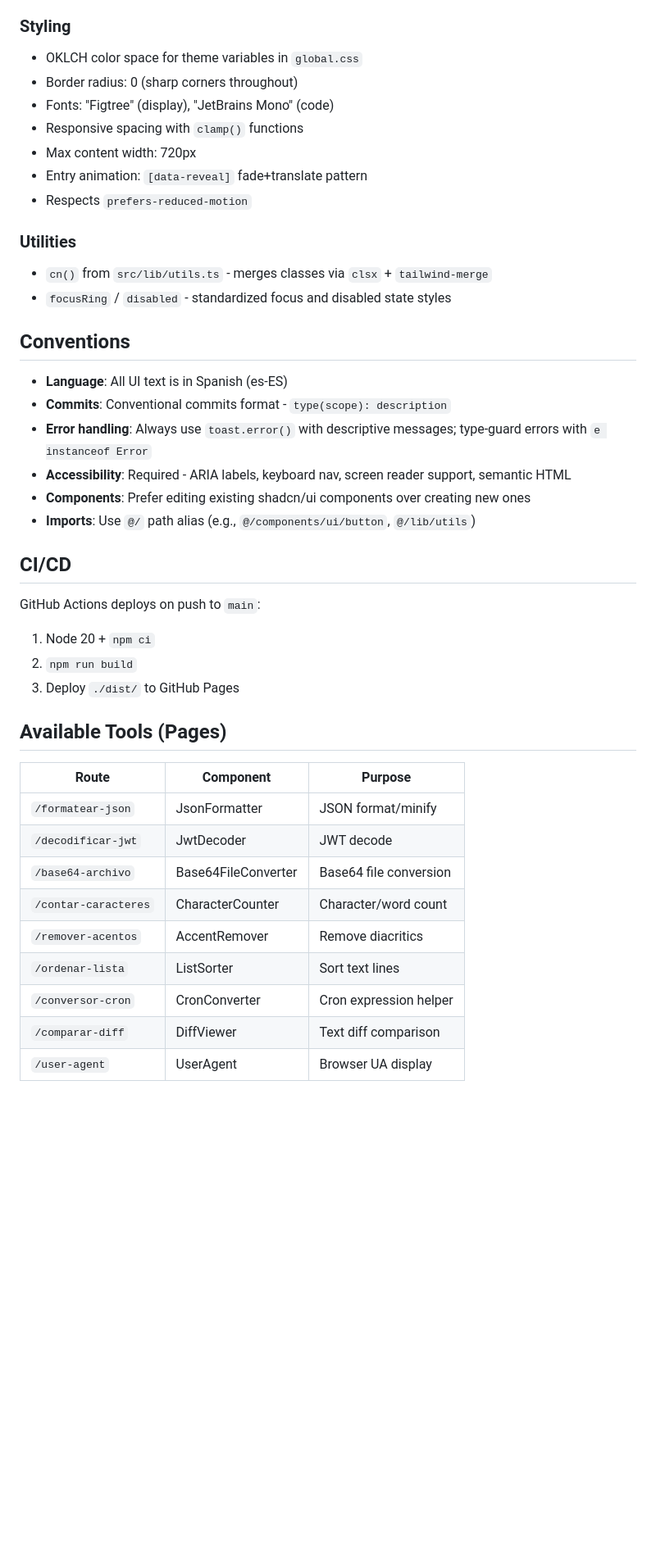
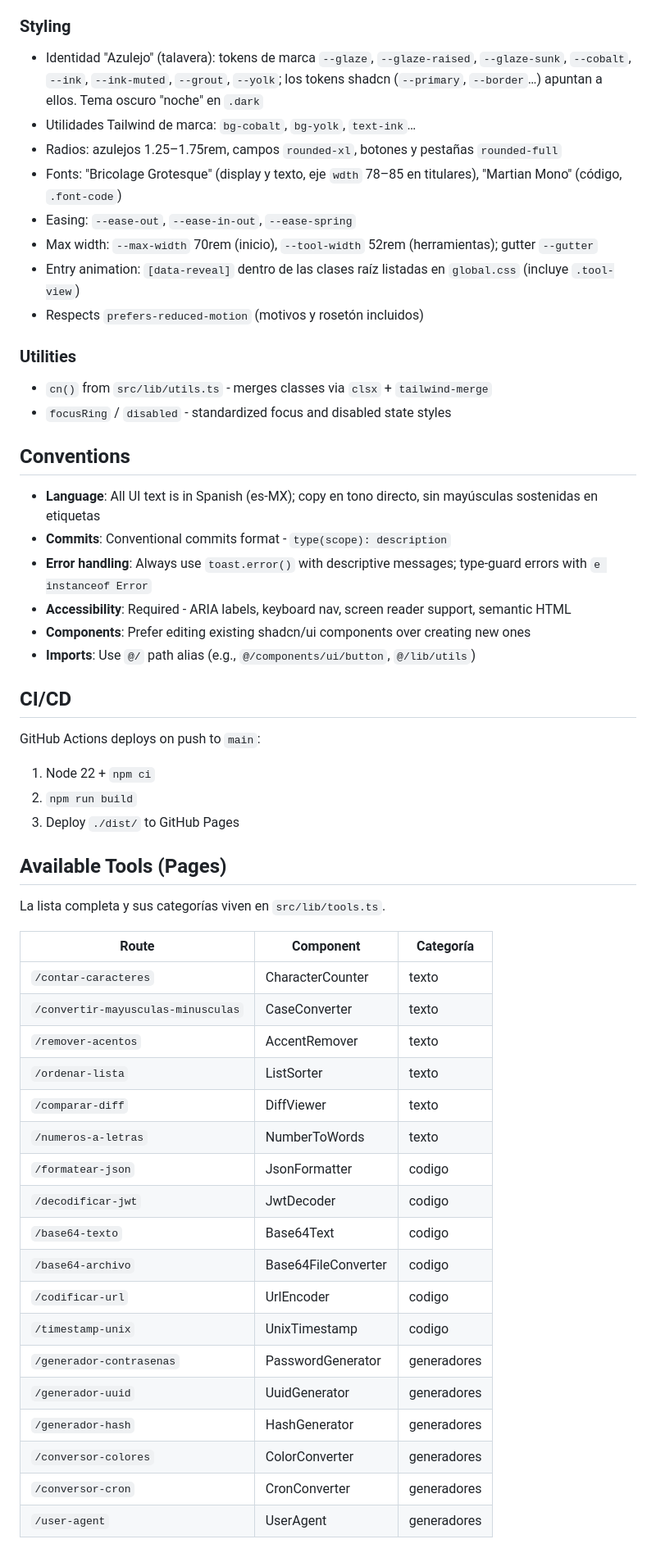
Before and after one commit to gomflo/gomflo.github.io, a Markdown page: CLAUDE.md, the part around one of its changes. Shown at 82% size. Drawn GitHub-style; blank space fills up the shorter version.

Commit message:
docs(claude): actualizar guía al rediseño Azulejo y las 18 herramientas

```diff
--- a/CLAUDE.md
+++ b/CLAUDE.md
@@ -53,13 +69,14 @@ public/                  # Static assets (favicon, robots.txt)
 - Minimum touch target: 44px height
 
 ### Styling
-- OKLCH color space for theme variables in `global.css`
-- Border radius: 0 (sharp corners throughout)
-- Fonts: "Figtree" (display), "JetBrains Mono" (code)
-- Responsive spacing with `clamp()` functions
-- Max content width: 720px
-- Entry animation: `[data-reveal]` fade+translate pattern
-- Respects `prefers-reduced-motion`
+- Identidad "Azulejo" (talavera): tokens de marca `--glaze`, `--glaze-raised`, `--glaze-sunk`, `--cobalt`, `--ink`, `--ink-muted`, `--grout`, `--yolk`; los tokens shadcn (`--primary`, `--border`…) apuntan a ellos. Tema oscuro "noche" en `.dark`
+- Utilidades Tailwind de marca: `bg-cobalt`, `bg-yolk`, `text-ink`…
+- Radios: azulejos 1.25–1.75rem, campos `rounded-xl`, botones y pestañas `rounded-full`
+- Fonts: "Bricolage Grotesque" (display y texto, eje `wdth` 78–85 en titulares), "Martian Mono" (código, `.font-code`)
+- Easing: `--ease-out`, `--ease-in-out`, `--ease-spring`
+- Max width: `--max-width` 70rem (inicio), `--tool-width` 52rem (herramientas); gutter `--gutter`
+- Entry animation: `[data-reveal]` dentro de las clases raíz listadas en `global.css` (incluye `.tool-view`)
+- Respects `prefers-reduced-motion` (motivos y rosetón incluidos)
 
 ### Utilities
 - `cn()` from `src/lib/utils.ts` - merges classes via `clsx` + `tailwind-merge`
@@ -67,7 +84,7 @@ public/                  # Static assets (favicon, robots.txt)
 
 ## Conventions
 
-- **Language**: All UI text is in Spanish (es-ES)
+- **Language**: All UI text is in Spanish (es-MX); copy en tono directo, sin mayúsculas sostenidas en etiquetas
 - **Commits**: Conventional commits format - `type(scope): description`
 - **Error handling**: Always use `toast.error()` with descriptive messages; type-guard errors with `e instanceof Error`
 - **Accessibility**: Required - ARIA labels, keyboard nav, screen reader support, semantic HTML
@@ -77,20 +94,31 @@ public/                  # Static assets (favicon, robots.txt)
 ## CI/CD
 
 GitHub Actions deploys on push to `main`:
-1. Node 20 + `npm ci`
+1. Node 22 + `npm ci`
 2. `npm run build`
 3. Deploy `./dist/` to GitHub Pages
 
 ## Available Tools (Pages)
 
-| Route | Component | Purpose |
+La lista completa y sus categorías viven en `src/lib/tools.ts`.
+
+| Route | Component | Categoría |
 |---|---|---|
-| `/formatear-json` | JsonFormatter | JSON format/minify |
-| `/decodificar-jwt` | JwtDecoder | JWT decode |
-| `/base64-archivo` | Base64FileConverter | Base64 file conversion |
-| `/contar-caracteres` | CharacterCounter | Character/word count |
-| `/remover-acentos` | AccentRemover | Remove diacritics |
-| `/ordenar-lista` | ListSorter | Sort text lines |
-| `/conversor-cron` | CronConverter | Cron expression helper |
-| `/comparar-diff` | DiffViewer | Text diff comparison |
-| `/user-agent` | UserAgent | Browser UA display |
+| `/contar-caracteres` | CharacterCounter | texto |
+| `/convertir-mayusculas-minusculas` | CaseConverter | texto |
+| `/remover-acentos` | AccentRemover | texto |
+| `/ordenar-lista` | ListSorter | texto |
+| `/comparar-diff` | DiffViewer | texto |
+| `/numeros-a-letras` | NumberToWords | texto |
+| `/formatear-json` | JsonFormatter | codigo |
+| `/decodificar-jwt` | JwtDecoder | codigo |
+| `/base64-texto` | Base64Text | codigo |
+| `/base64-archivo` | Base64FileConverter | codigo |
+| `/codificar-url` | UrlEncoder | codigo |
+| `/timestamp-unix` | UnixTimestamp | codigo |
+| `/generador-contrasenas` | PasswordGenerator | generadores |
+| `/generador-uuid` | UuidGenerator | generadores |
+| `/generador-hash` | HashGenerator | generadores |
+| `/conversor-colores` | ColorConverter | generadores |
+| `/conversor-cron` | CronConverter | generadores |
+| `/user-agent` | UserAgent | generadores |
```
Also changed, not shown: other parts of CLAUDE.md (+24 -8 lines).
